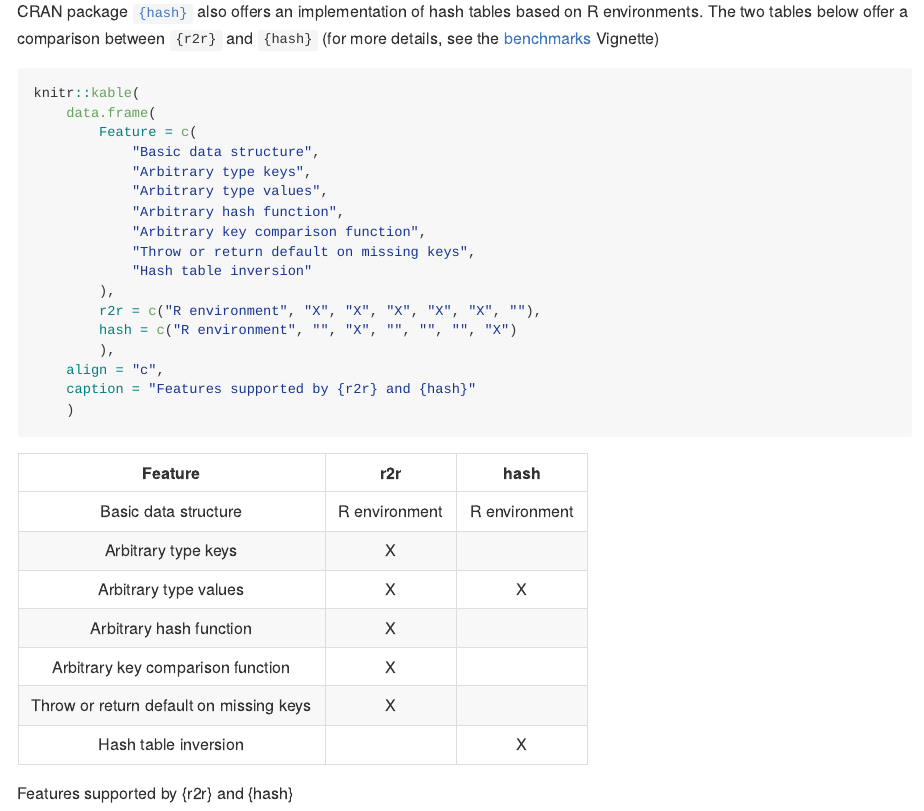
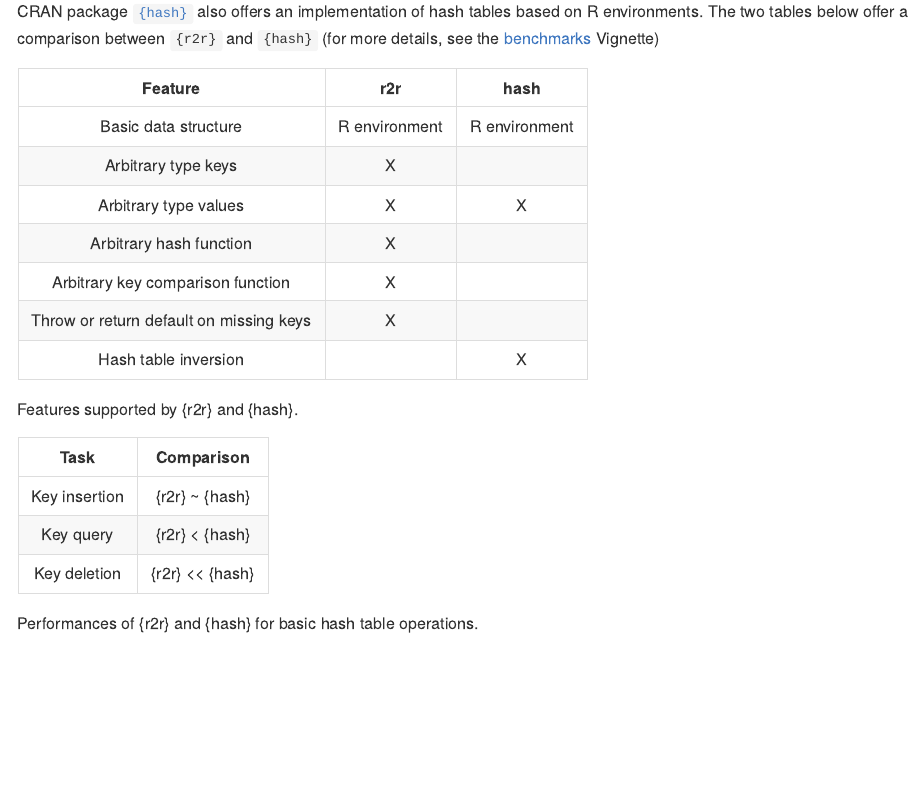
Before and after one commit to vgherard/r2r, an R Markdown document (README.Rmd): the page in a window 1100 px wide, from 1190 px down. The pictures show the output file README.md that the author committed with the source, drawn offline in the style of GitHub; badge pictures from the web are left out.

Commit message:
Update README

````diff
--- a/README.Rmd
+++ b/README.Rmd
@@ -59,5 +59,5 @@ For further details, including an introductory vignette illustrating the feature
 
 ## Comparison with `hash`
 
-CRAN package [`{hash}`](https://CRAN.R-project.org/package=hash) also offers an implementation of hash tables based on R environments. The two tables below offer a comparison between `{r2r}` and `{hash}` (for more details, see the [benchmarks](https://vgherard.github.io/r2r/benchmarks) Vignette)
+CRAN package [`{hash}`](https://CRAN.R-project.org/package=hash) also offers an implementation of hash tables based on R environments. The two tables below offer a comparison between `{r2r}` and `{hash}` (for more details, see the [benchmarks](https://vgherard.github.io/r2r/articles/benchmarks.html) Vignette)
 
@@ -77,6 +77,25 @@ knitr::kable(
 		hash = c("R environment", "", "X", "", "", "", "X")
 		),
 	align = "c",
-	caption = "Features supported by {r2r} and {hash}"
+	caption = "Features supported by {r2r} and {hash}."
 	)
 ```
+
+```{r echo=FALSE}
+knitr::kable(
+	data.frame(
+		Task = c(
+			"Key insertion",
+			"Key query",
+			"Key deletion"
+			),
+		Comparison = c(
+			"{r2r} ~ {hash}",
+			"{r2r} < {hash}",
+			"{r2r} << {hash}"
+			)
+		),
+	align = "c",
+	caption = "Performances of {r2r} and {hash} for basic hash table operations."
+	)
+```
````
Also changed, not shown: README.md, README.Rmd (4 more changed lines), 1 other file.
